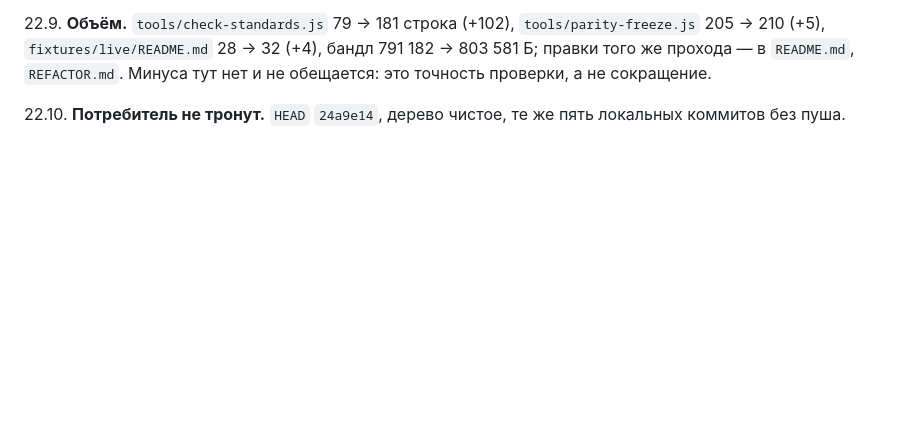
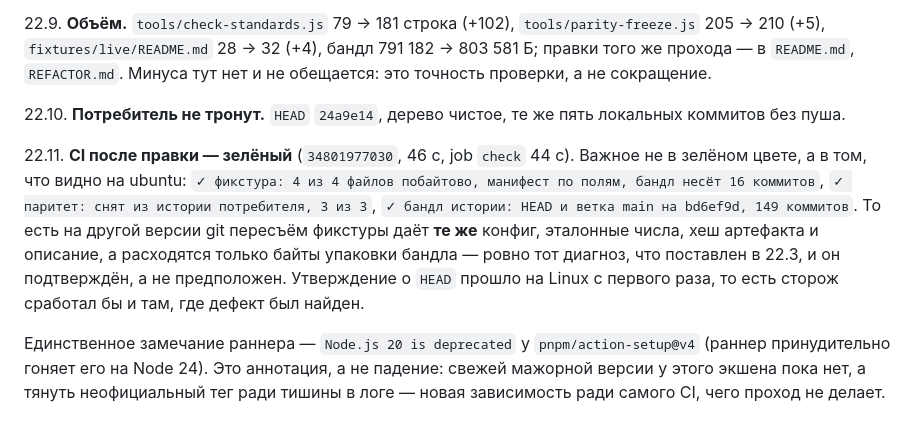
Before and after one commit to vernikr/size-report, a Markdown page: WORKLOG.md, the part around the change. GitHub-like rendering; blank space fills up the shorter version.

Commit message:
docs: CI после починки зелёный — Linux подтвердил диагноз сверки эталонов
Четвёртый абзац §22: прогон 34801977030 прошёл целиком за 46 с, и вывод на ubuntu
подтверждает причину — пересъём фикстуры даёт те же конфиг, эталонные числа, хеш
артефакта и описание, а расходятся только байты упаковки бандла. Утверждение о HEAD
прошло на Linux с первого раза. Замечание раннера о Node 20 у pnpm/action-setup —
аннотация, а не падение, и версии новее v4 у экшена нет.

🤖 Generated with Codebuff
Co-Authored-By: Codebuff <noreply@codebuff.com>

```diff
--- a/WORKLOG.md
+++ b/WORKLOG.md
@@ -1525,3 +1525,18 @@ Linux локально нечем: `act` требует docker, а демон н
 
 22.10. **Потребитель не тронут.** `HEAD` `24a9e14`, дерево чистое, те же пять
 локальных коммитов без пуша.
+
+22.11. **CI после правки — зелёный** (`34801977030`, 46 с, job `check` 44 с). Важное
+не в зелёном цвете, а в том, что видно на ubuntu: `✓ фикстура: 4 из 4 файлов
+побайтово, манифест по полям, бандл несёт 16 коммитов`, `✓ паритет: снят из истории
+потребителя, 3 из 3`, `✓ бандл истории: HEAD и ветка main на bd6ef9d, 149 коммитов`.
+То есть на другой версии git пересъём фикстуры даёт **те же** конфиг, эталонные числа,
+хеш артефакта и описание, а расходятся только байты упаковки бандла — ровно тот
+диагноз, что поставлен в 22.3, и он подтверждён, а не предположен. Утверждение о
+`HEAD` прошло на Linux с первого раза, то есть сторож сработал бы и там, где дефект
+был найден.
+
+Единственное замечание раннера — `Node.js 20 is deprecated` у `pnpm/action-setup@v4`
+(раннер принудительно гоняет его на Node 24). Это аннотация, а не падение: свежей
+мажорной версии у этого экшена пока нет, а тянуть неофициальный тег ради тишины в
+логе — новая зависимость ради самого CI, чего проход не делает.
```
